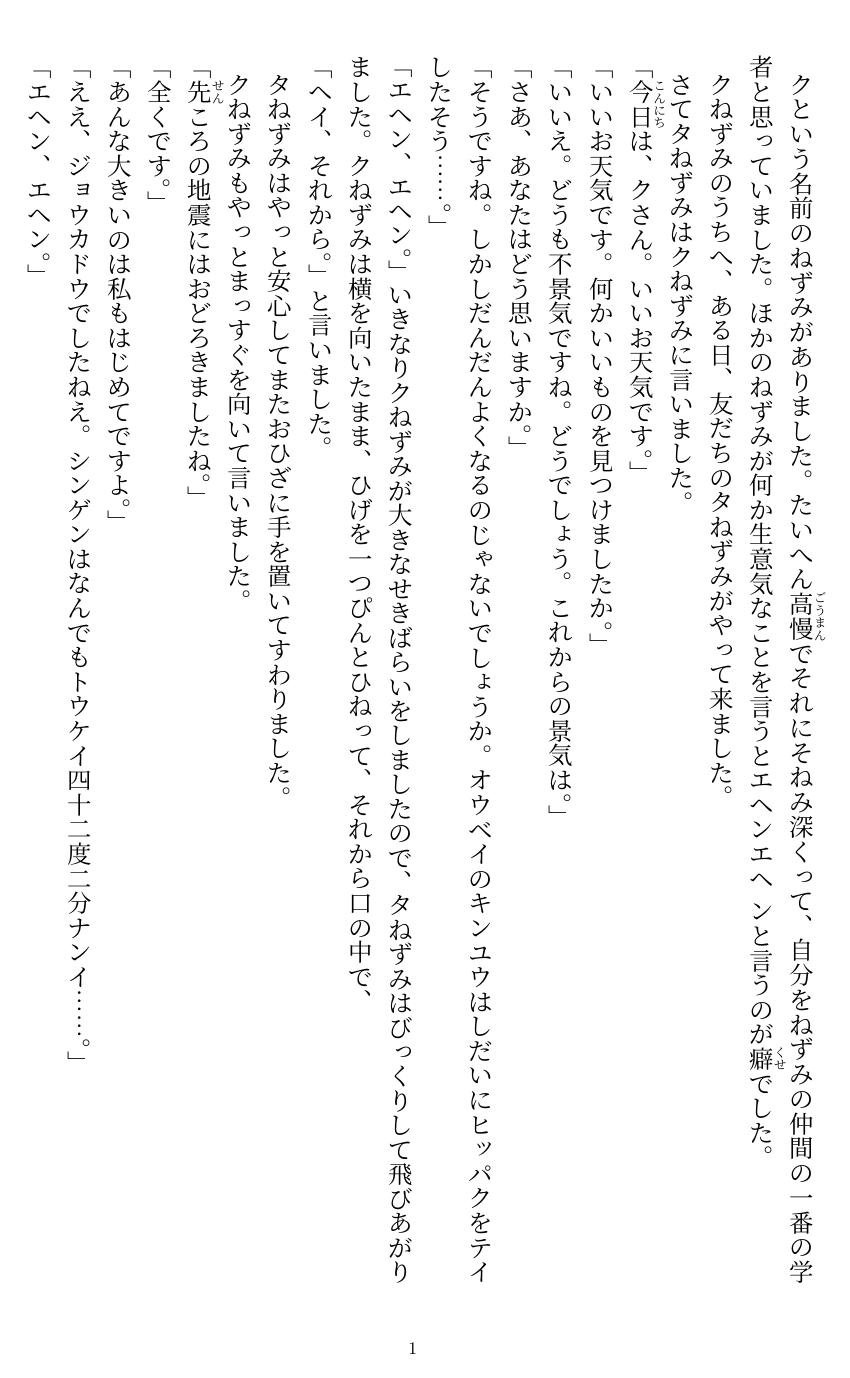
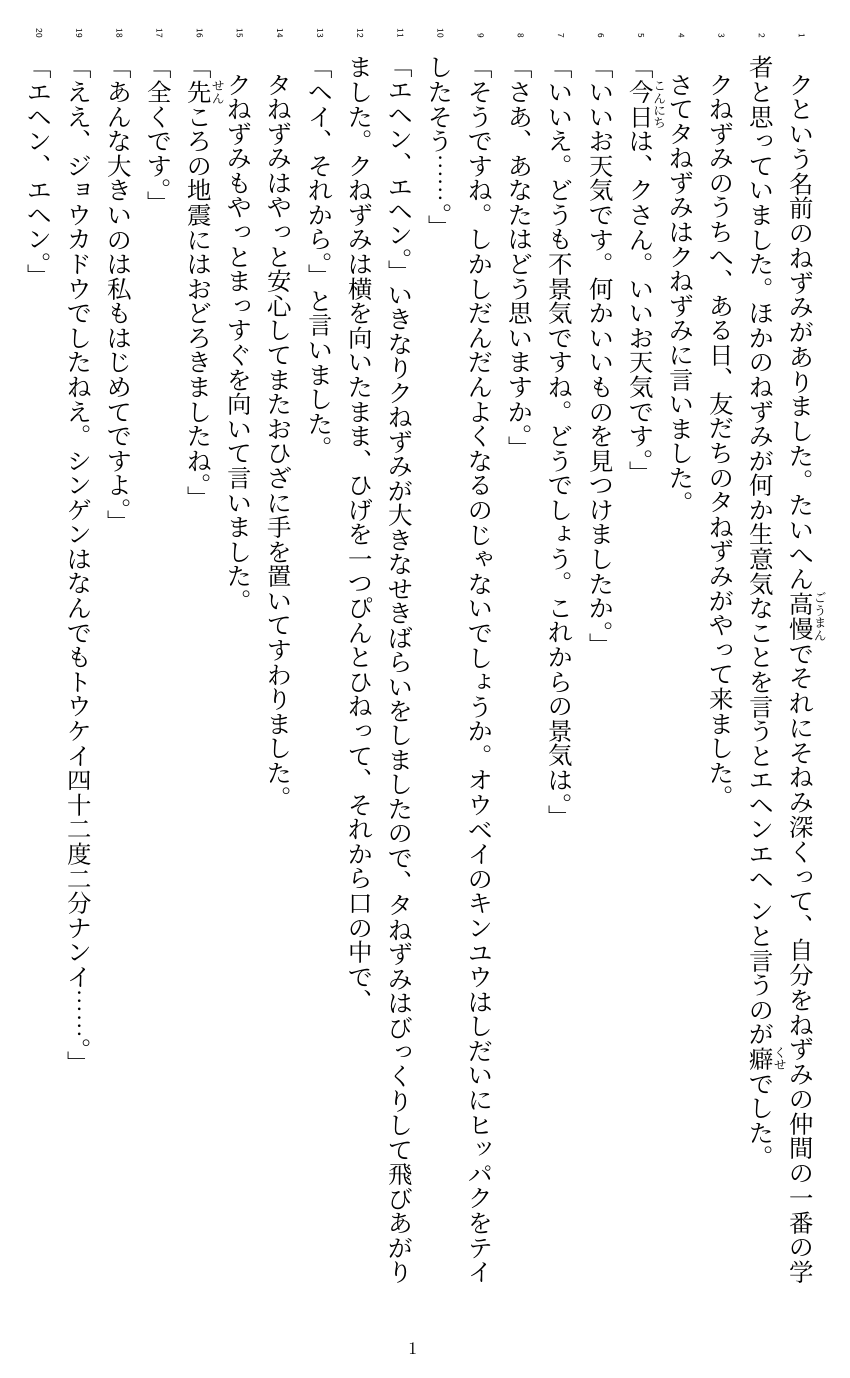
Before and after one commit to GS-Bacon/katsusika-monobun, a LaTeX document (monogatari/KuNezumi/Kunezumi.tex): page 2 of 11. Compiled offline with pLaTeX and dvipdfmx.

Commit message:
行番号追加

```diff
--- a/monogatari/KuNezumi/Kunezumi.tex
+++ b/monogatari/KuNezumi/Kunezumi.tex
@@ -7,7 +7,7 @@ book]
 \usepackage{pxrubrica} %ルビ追加
 \usepackage[deluxe]{otf}
 \usepackage{comment} %ﾌﾞﾛｯｸでコメントアウト
-
+\usepackage{lineno} %文章に行番号を振る
 
 \AtBeginDvi{\special{papersize=210mm,297mm}} %A4サイズ 210x297
 
```
Also changed, not shown: monogatari/KuNezumi/out/Kunezumi.pdf, monogatari/KuNezumi/Kunezumi.tex (2 more changed lines), 6 other files.
